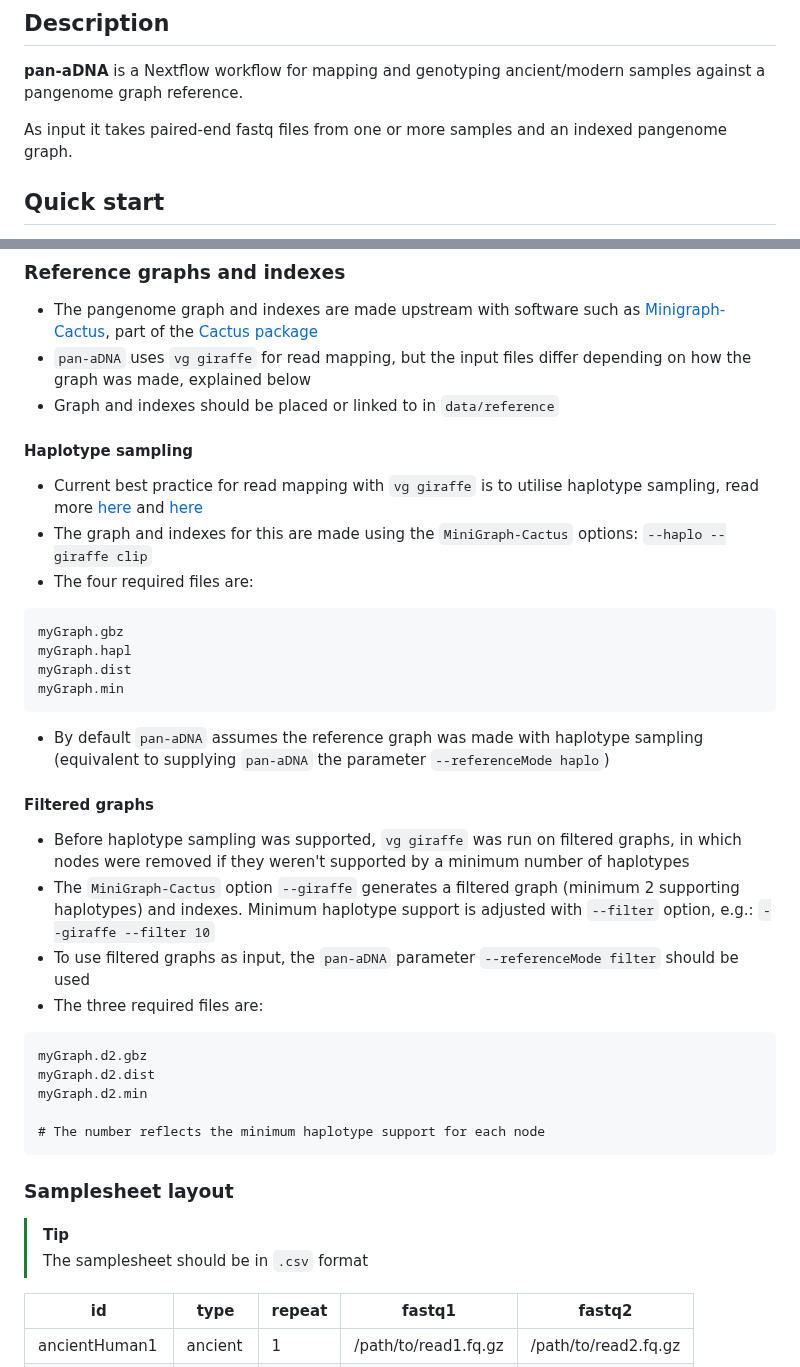
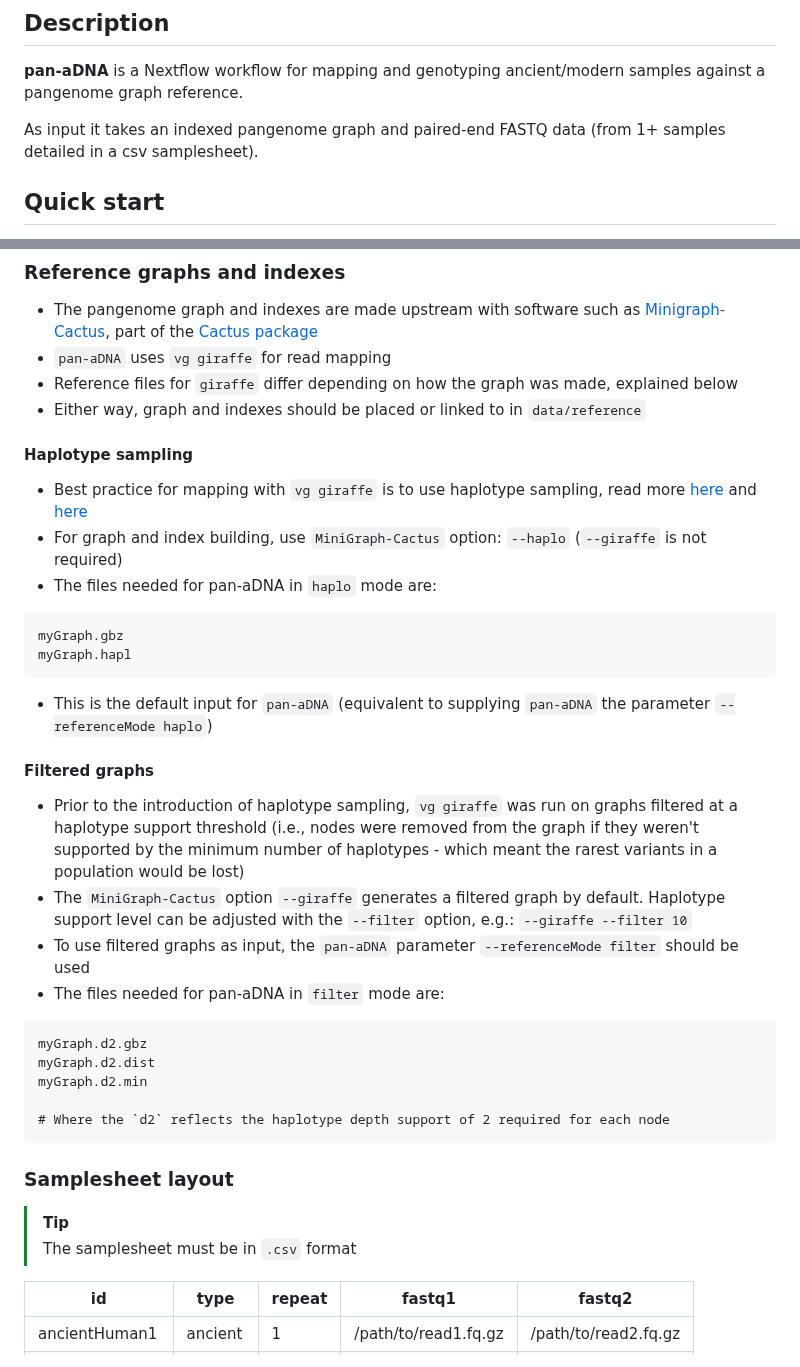
Before and after one commit to NBISweden/grave, a Markdown page: README.md, 2 parts joined by grey strips. GitHub-like rendering.

Commit message:
update instructions

````diff
--- a/README.md
+++ b/README.md
@@ -6,7 +6,7 @@
 
 **pan-aDNA** is a Nextflow workflow for mapping and genotyping ancient/modern samples against a pangenome graph reference.
 
-As input it takes paired-end fastq files from one or more samples and an indexed pangenome graph.
+As input it takes an indexed pangenome graph and paired-end FASTQ data (from 1+ samples detailed in a csv samplesheet).
 
 ## Quick start
 
@@ -20,40 +20,41 @@ As input it takes paired-end fastq files from one or more samples and an indexed
 ### Reference graphs and indexes
 
 - The pangenome graph and indexes are made upstream with software such as [Minigraph-Cactus](https://github.com/ComparativeGenomicsToolkit/cactus/blob/master/doc/pangenome.md), part of the [Cactus package](https://github.com/ComparativeGenomicsToolkit/cactus)
-- `pan-aDNA` uses `vg giraffe` for read mapping, but the input files differ  depending on how the graph was made, explained below
-- Graph and indexes should be placed or linked to in `data/reference`
+- `pan-aDNA` uses `vg giraffe` for read mapping
+- Reference files for `giraffe` differ depending on how the graph was made, explained below
+- Either way, graph and indexes should be placed or linked to in `data/reference`
 
 #### Haplotype sampling
 
-- Current best practice for read mapping with `vg giraffe` is to utilise haplotype sampling, read more [here](https://www.nature.com/articles/s41592-024-02407-2) and [here](https://github.com/vgteam/vg/wiki/Haplotype-Sampling)
-- The graph and indexes for this are made using the `MiniGraph-Cactus` options: `--haplo --giraffe clip`
-- The four required files are:
+- Best practice for mapping with `vg giraffe` is to use haplotype sampling, read more [here](https://www.nature.com/articles/s41592-024-02407-2) and [here](https://github.com/vgteam/vg/wiki/Haplotype-Sampling)
+- For graph and index building, use `MiniGraph-Cactus` option: `--haplo`  (`--giraffe` is not required)
+- The files needed for pan-aDNA in `haplo` mode are:
+
 ```
 myGraph.gbz
 myGraph.hapl
-myGraph.dist
-myGraph.min
 ```
-- By default `pan-aDNA` assumes the reference graph was made with haplotype sampling (equivalent to supplying `pan-aDNA` the parameter `--referenceMode haplo`)
+
+- This is the default input for `pan-aDNA` (equivalent to supplying `pan-aDNA` the parameter `--referenceMode haplo`)
 
 #### Filtered graphs
 
-- Before haplotype sampling was supported, `vg giraffe` was run on filtered graphs, in which nodes were removed if they weren't supported by a minimum number of haplotypes
-- The `MiniGraph-Cactus` option `--giraffe` generates a filtered graph (minimum 2 supporting haplotypes) and indexes. Minimum haplotype support is adjusted with `--filter` option, e.g.: `--giraffe --filter 10`
+- Prior to the introduction of haplotype sampling, `vg giraffe` was run on graphs filtered at a haplotype support threshold (i.e., nodes were removed from the graph if they weren't supported by the minimum number of haplotypes - which meant the rarest variants in a population would be lost)
+- The `MiniGraph-Cactus` option `--giraffe` generates a filtered graph by default. Haplotype support level can be adjusted with the `--filter` option, e.g.: `--giraffe --filter 10`
 - To use filtered graphs as input, the `pan-aDNA` parameter `--referenceMode filter` should be used
-- The three required files are:
+- The files needed for pan-aDNA in `filter` mode are:
 ```
 myGraph.d2.gbz
 myGraph.d2.dist
 myGraph.d2.min
 
-# The number reflects the minimum haplotype support for each node
+# Where the `d2` reflects the haplotype depth support of 2 required for each node
 ```
 
 ### Samplesheet layout
 
 >[!TIP]
-> The samplesheet should be in `.csv` format
+> The samplesheet must be in `.csv` format
 
 | id            | type    | repeat | fastq1               | fastq2               |
 |---------------|---------|--------|----------------------|----------------------|
````
